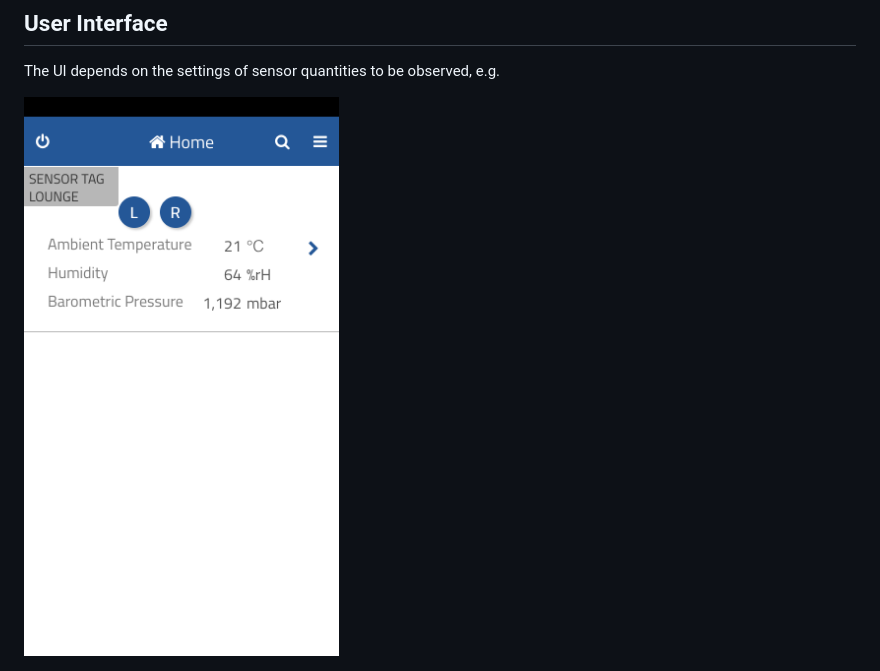
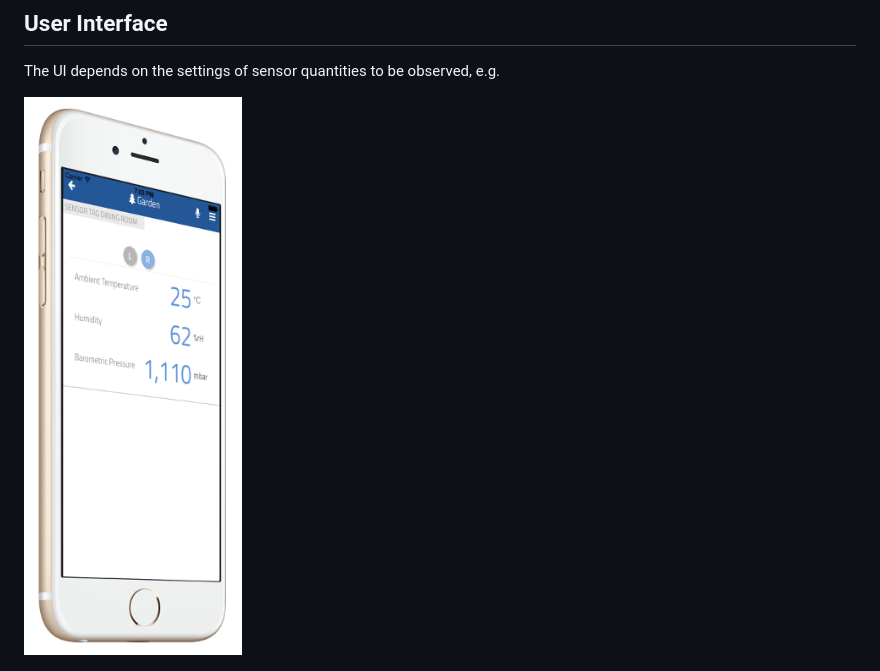
Before and after one commit to thing-it/thing-it-device-ti-sensortag, a Markdown page: README.md, the part around the change. Rendered like a GitHub page; pictures changed too: documentation/images/ti-sensortag-mobile-ui.png (added), documentation/images/ui.png (deleted).

Commit message:
Documentation.

```diff
--- a/README.md
+++ b/README.md
@@ -28,4 +28,4 @@ no further configuration is required.
 
 The UI depends on the settings of sensor quantities to be observed, e.g.
 
-<img src="./documentation/images/ui.png">
+<img src="./documentation/images/ti-sensortag-mobile-ui.png">
```
